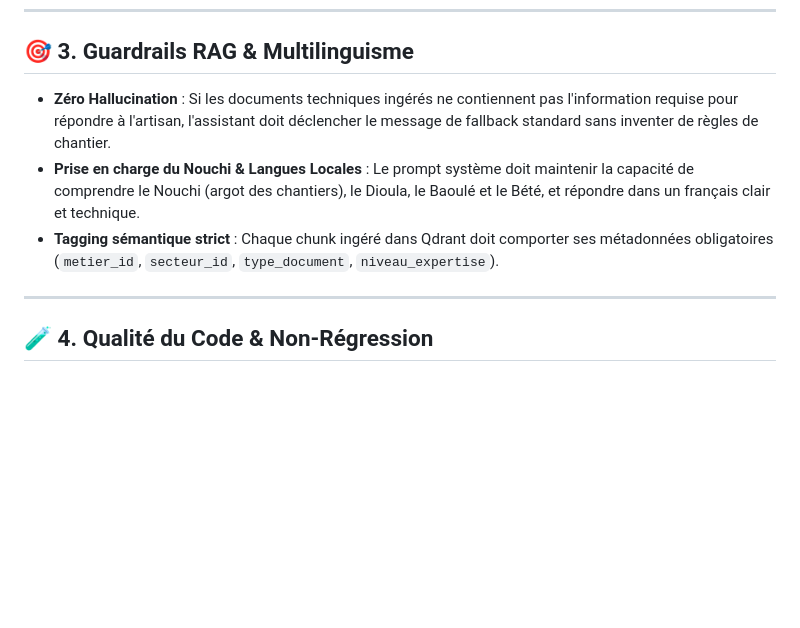
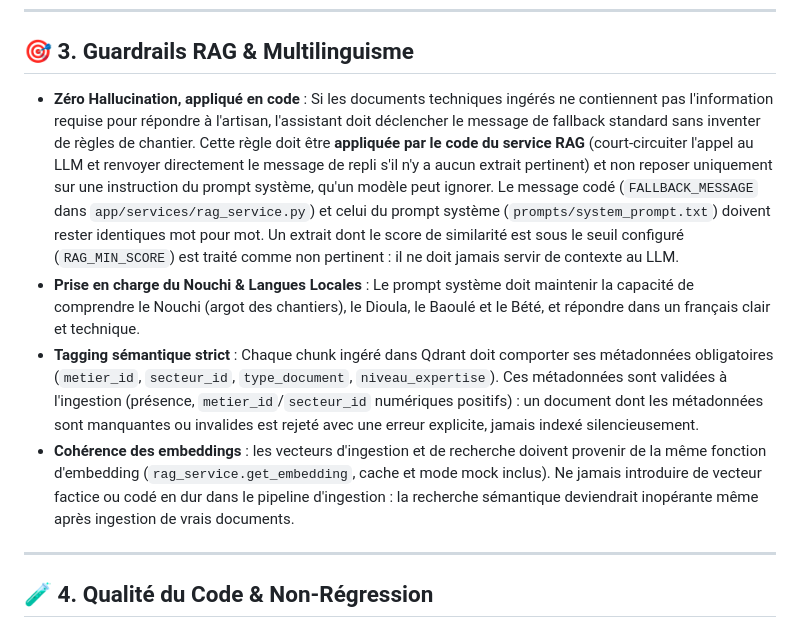
Before and after one commit to bambainza/assistantIA-prosartisan, a Markdown page: AGENTS.md, the part around the change. Rendered like a GitHub page; blank space fills up the shorter version.

```diff
--- a/AGENTS.md
+++ b/AGENTS.md
@@ -30,9 +30,10 @@ Ce document définit les normes d'ingénierie, les conventions de code et les ga
 
 ## 🎯 3. Guardrails RAG & Multilinguisme
 
-- **Zéro Hallucination** : Si les documents techniques ingérés ne contiennent pas l'information requise pour répondre à l'artisan, l'assistant doit déclencher le message de fallback standard sans inventer de règles de chantier.
+- **Zéro Hallucination, appliqué en code** : Si les documents techniques ingérés ne contiennent pas l'information requise pour répondre à l'artisan, l'assistant doit déclencher le message de fallback standard sans inventer de règles de chantier. Cette règle doit être **appliquée par le code du service RAG** (court-circuiter l'appel au LLM et renvoyer directement le message de repli s'il n'y a aucun extrait pertinent) et non reposer uniquement sur une instruction du prompt système, qu'un modèle peut ignorer. Le message codé (`FALLBACK_MESSAGE` dans `app/services/rag_service.py`) et celui du prompt système (`prompts/system_prompt.txt`) doivent rester identiques mot pour mot. Un extrait dont le score de similarité est sous le seuil configuré (`RAG_MIN_SCORE`) est traité comme non pertinent : il ne doit jamais servir de contexte au LLM.
 - **Prise en charge du Nouchi & Langues Locales** : Le prompt système doit maintenir la capacité de comprendre le Nouchi (argot des chantiers), le Dioula, le Baoulé et le Bété, et répondre dans un français clair et technique.
-- **Tagging sémantique strict** : Chaque chunk ingéré dans Qdrant doit comporter ses métadonnées obligatoires (`metier_id`, `secteur_id`, `type_document`, `niveau_expertise`).
+- **Tagging sémantique strict** : Chaque chunk ingéré dans Qdrant doit comporter ses métadonnées obligatoires (`metier_id`, `secteur_id`, `type_document`, `niveau_expertise`). Ces métadonnées sont validées à l'ingestion (présence, `metier_id`/`secteur_id` numériques positifs) : un document dont les métadonnées sont manquantes ou invalides est rejeté avec une erreur explicite, jamais indexé silencieusement.
+- **Cohérence des embeddings** : les vecteurs d'ingestion et de recherche doivent provenir de la même fonction d'embedding (`rag_service.get_embedding`, cache et mode mock inclus). Ne jamais introduire de vecteur factice ou codé en dur dans le pipeline d'ingestion : la recherche sémantique deviendrait inopérante même après ingestion de vrais documents.
 
 ---
 
```
Also changed, not shown: PDR.md (+4 -3 lines).
